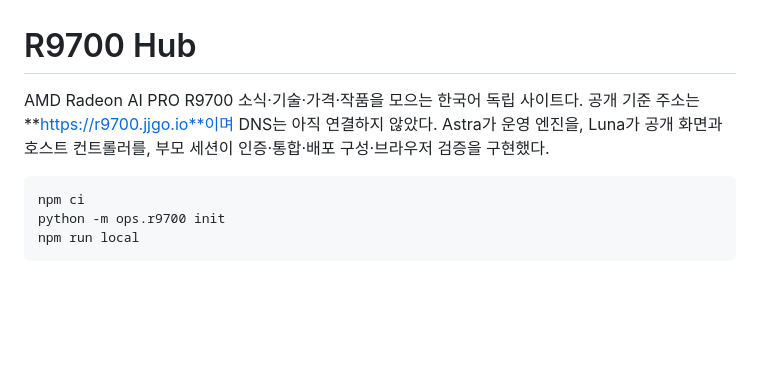
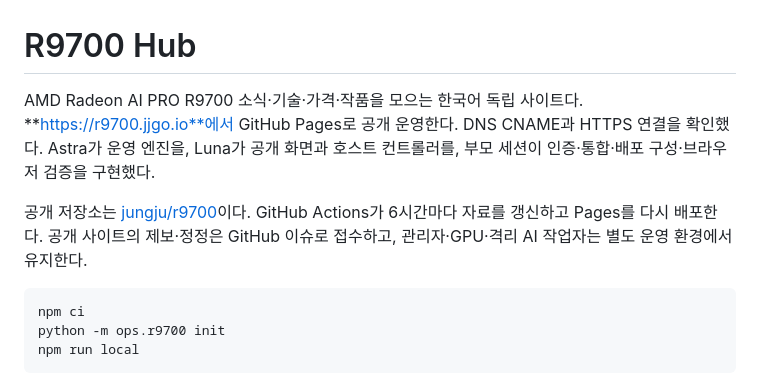
Before and after one commit to jungju/r9700, a Markdown page: README.md, the part around the change. GitHub-like rendering; blank space fills up the shorter version.

Commit message:
Record verified Pages deployment and custom HTTPS domain [skip ci]

````diff
--- a/README.md
+++ b/README.md
@@ -1,6 +1,8 @@
 # R9700 Hub
 
-AMD Radeon AI PRO R9700 소식·기술·가격·작품을 모으는 한국어 독립 사이트다. 공개 기준 주소는 **https://r9700.jjgo.io**이며 DNS는 아직 연결하지 않았다. Astra가 운영 엔진을, Luna가 공개 화면과 호스트 컨트롤러를, 부모 세션이 인증·통합·배포 구성·브라우저 검증을 구현했다.
+AMD Radeon AI PRO R9700 소식·기술·가격·작품을 모으는 한국어 독립 사이트다. **https://r9700.jjgo.io**에서 GitHub Pages로 공개 운영한다. DNS CNAME과 HTTPS 연결을 확인했다. Astra가 운영 엔진을, Luna가 공개 화면과 호스트 컨트롤러를, 부모 세션이 인증·통합·배포 구성·브라우저 검증을 구현했다.
+
+공개 저장소는 [jungju/r9700](https://github.com/jungju/r9700)이다. GitHub Actions가 6시간마다 자료를 갱신하고 Pages를 다시 배포한다. 공개 사이트의 제보·정정은 GitHub 이슈로 접수하고, 관리자·GPU·격리 AI 작업자는 별도 운영 환경에서 유지한다.
 
 ```powershell
 npm ci
````
Also changed, not shown: ACCEPTANCE.md (+17 -2 lines), DEPLOYMENT.md (+1 -1 lines).
